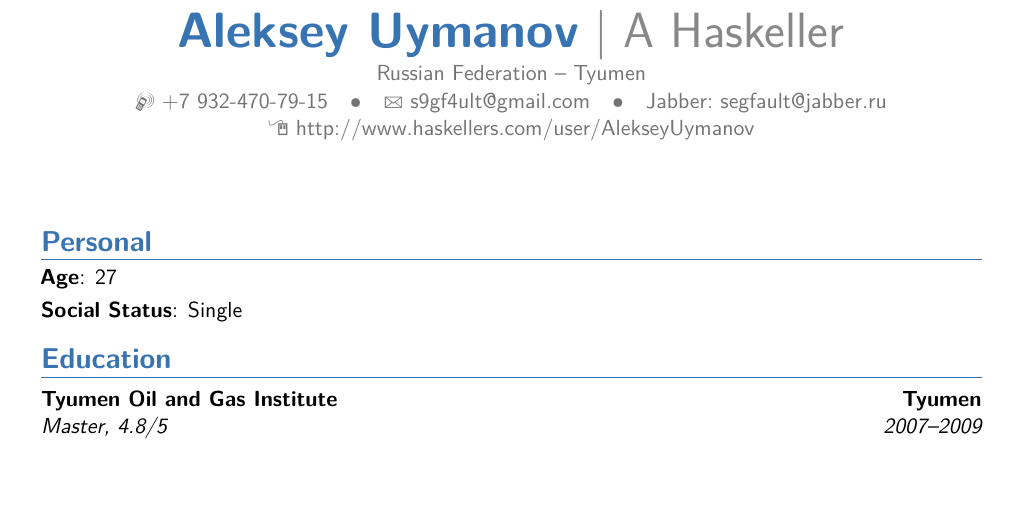
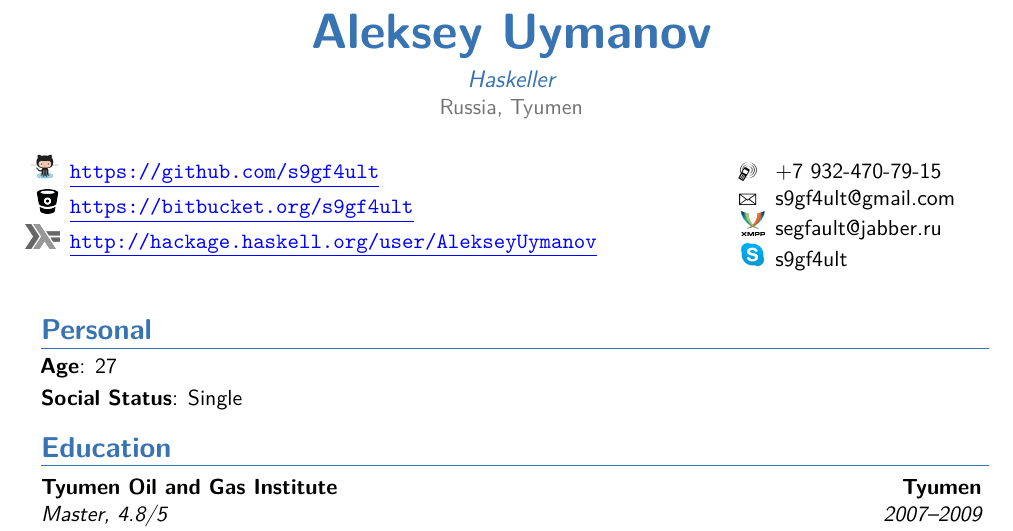
Before and after one commit to s9gf4ult/cv, a LaTeX CV (english-haskell.tex): part of page 1 of 2, cut so that both start at the same text, the shorter picture padded with empty space. Compiled offline with pdfLaTeX.

Commit message:
copy header from russian resume

```diff
--- a/english-haskell.tex
+++ b/english-haskell.tex
@@ -28,6 +32,38 @@
 
 \begin{document}
-\makecvtitle
+
+\begin{center}
+  \namestyle{Aleksey~Uymanov}
+
+  \medskip
+
+  \quotestyle{Haskeller}
+
+  \addressfont\color{color2}%
+  Russia, Tyumen
+\end{center}
+
+\medskip
+
+\hbox{
+\parbox[t]{0.75\linewidth}{
+  \begin{itemize}
+  \item[\pic{Octocat}] \hlink{https://github.com/s9gf4ult}
+  \item[\pic{bucket}] \hlink{https://bitbucket.org/s9gf4ult}
+  \item[\pic{haskell}] \hlink{http://hackage.haskell.org/user/AlekseyUymanov}
+  \end{itemize}
+}%
+\parbox[t]{0.25\linewidth}{
+  \begin{itemize}
+  \item[\mobilephonesymbol] \href{tel:+7-932-470-79-15}{+7 932-470-79-15}
+  \item[\emailsymbol] \href{mailto:s9gf4ult@gmail.com}{s9gf4ult@gmail.com}
+  \item[\pic{xmpp}] \href{xmpp:segfault@jabber.ru}{segfault@jabber.ru}
+  \item[\pic{skype}] \href{skype:s9gf4ult}{s9gf4ult}
+  \end{itemize}
+}}
+
+\bigskip
+
 
 \section{Personal}
 \cvitem{Age}{27}
```
Also changed, not shown: english-haskell.tex (4 more changed lines).
